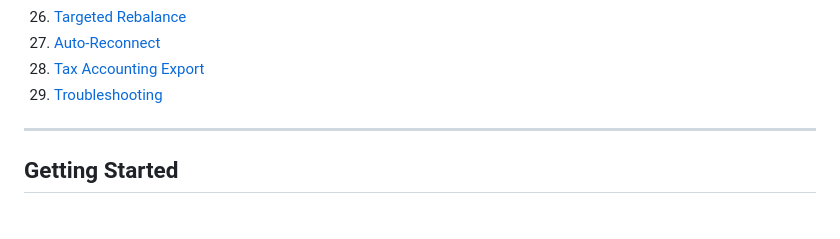
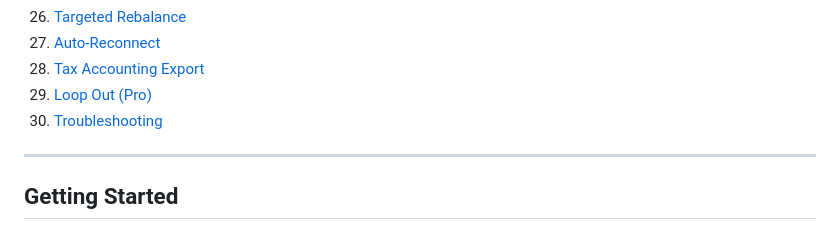
Before and after one commit to lioranecho-cpu/lightning-control-center, a Markdown page: MANUAL.md, the part around one of its changes. Rendered like a GitHub page.

```diff
--- a/MANUAL.md
+++ b/MANUAL.md
@@ -38,7 +38,8 @@
 26. [Targeted Rebalance](#targeted-rebalance-pro)
 27. [Auto-Reconnect](#auto-reconnect-background-worker)
 28. [Tax Accounting Export](#tax-accounting-export-pro)
-29. [Troubleshooting](#troubleshooting)
+29. [Loop Out (Pro)](#loop-out-pro)
+30. [Troubleshooting](#troubleshooting)
 ---
 
 ## Getting Started
```
Also changed, not shown: other parts of MANUAL.md (+47 -0 lines).
